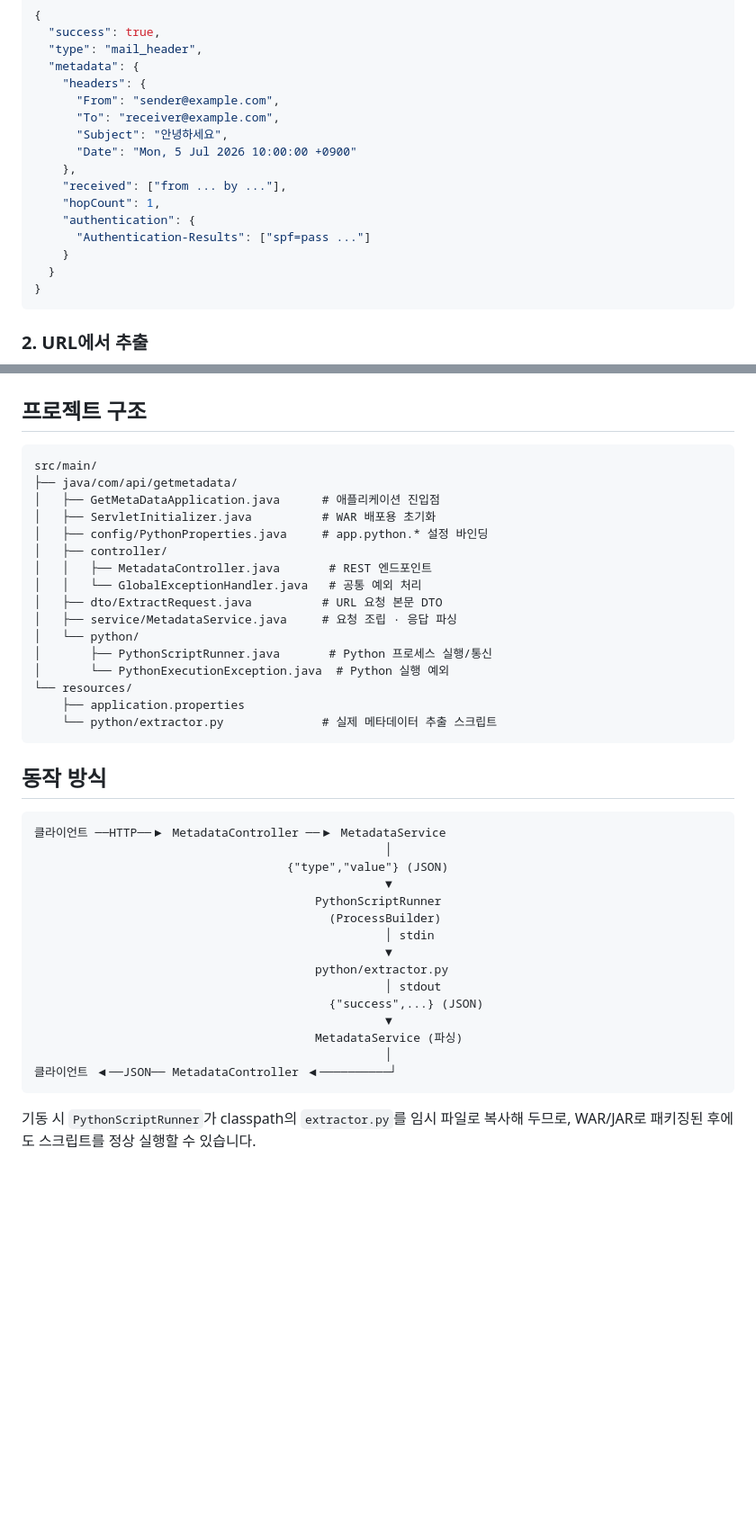
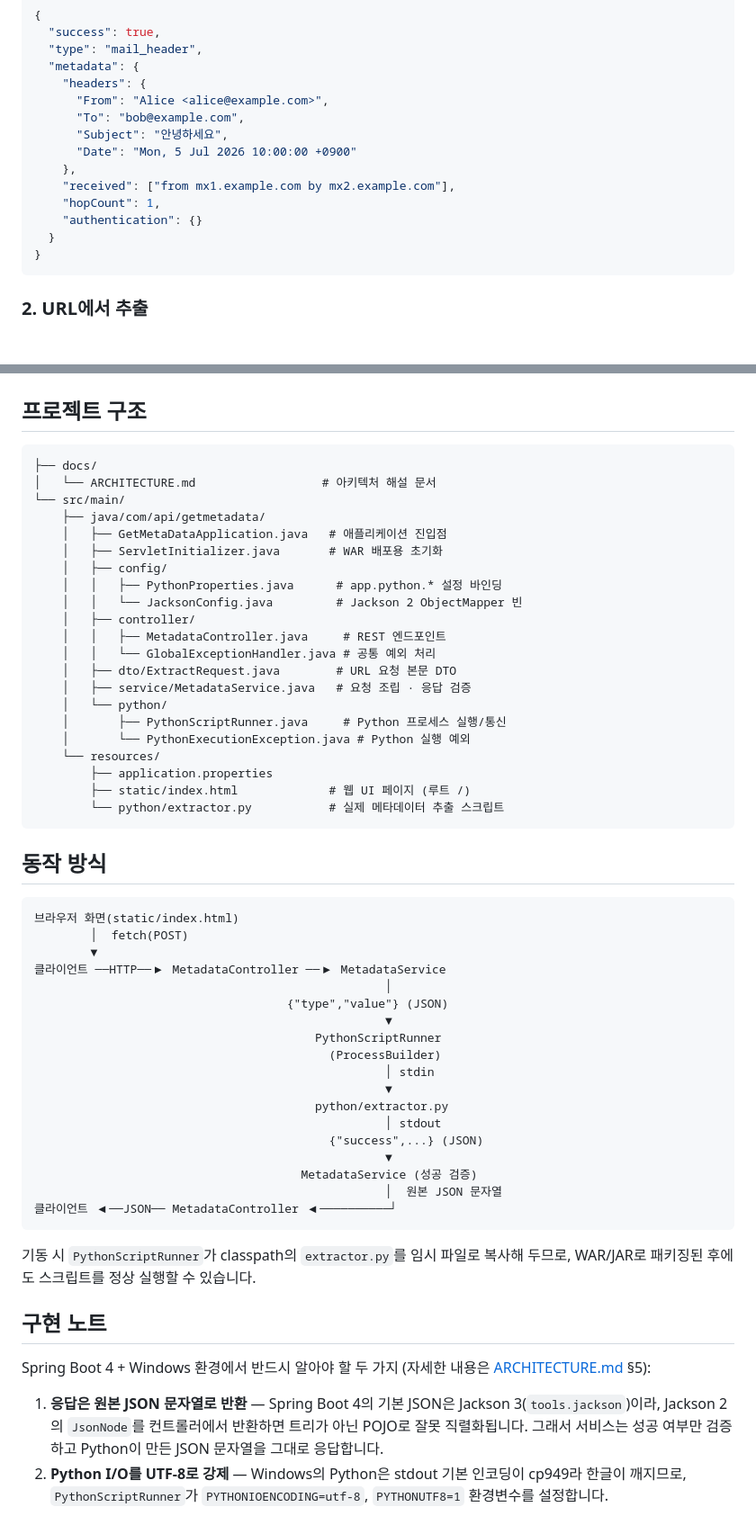
Before and after one commit to dev-huihui/getMetaData, a Markdown page: README.md, 2 parts joined by grey strips. Shown at 90% size. GitHub-like rendering; blank space fills up the shorter version.

````diff
--- a/README.md
+++ b/README.md
@@ -65,16 +87,14 @@ curl -X POST http://localhost:8080/api/metadata/mail-header \
   "type": "mail_header",
   "metadata": {
     "headers": {
-      "From": "sender@example.com",
-      "To": "receiver@example.com",
+      "From": "Alice <alice@example.com>",
+      "To": "bob@example.com",
       "Subject": "안녕하세요",
       "Date": "Mon, 5 Jul 2026 10:00:00 +0900"
     },
-    "received": ["from ... by ..."],
+    "received": ["from mx1.example.com by mx2.example.com"],
     "hopCount": 1,
-    "authentication": {
-      "Authentication-Results": ["spf=pass ..."]
-    }
+    "authentication": {}
   }
 }
 ```
@@ -148,27 +168,35 @@ app.python.script=python/extractor.py
 ## 프로젝트 구조
 
 ```
-src/main/
-├── java/com/api/getmetadata/
-│   ├── GetMetaDataApplication.java      # 애플리케이션 진입점
-│   ├── ServletInitializer.java          # WAR 배포용 초기화
-│   ├── config/PythonProperties.java     # app.python.* 설정 바인딩
-│   ├── controller/
-│   │   ├── MetadataController.java       # REST 엔드포인트
-│   │   └── GlobalExceptionHandler.java   # 공통 예외 처리
-│   ├── dto/ExtractRequest.java          # URL 요청 본문 DTO
-│   ├── service/MetadataService.java     # 요청 조립 · 응답 파싱
-│   └── python/
-│       ├── PythonScriptRunner.java       # Python 프로세스 실행/통신
-│       └── PythonExecutionException.java  # Python 실행 예외
-└── resources/
-    ├── application.properties
-    └── python/extractor.py              # 실제 메타데이터 추출 스크립트
+├── docs/
+│   └── ARCHITECTURE.md                  # 아키텍처 해설 문서
+└── src/main/
+    ├── java/com/api/getmetadata/
+    │   ├── GetMetaDataApplication.java   # 애플리케이션 진입점
+    │   ├── ServletInitializer.java       # WAR 배포용 초기화
+    │   ├── config/
+    │   │   ├── PythonProperties.java      # app.python.* 설정 바인딩
+    │   │   └── JacksonConfig.java         # Jackson 2 ObjectMapper 빈
+    │   ├── controller/
+    │   │   ├── MetadataController.java     # REST 엔드포인트
+    │   │   └── GlobalExceptionHandler.java # 공통 예외 처리
+    │   ├── dto/ExtractRequest.java        # URL 요청 본문 DTO
+    │   ├── service/MetadataService.java   # 요청 조립 · 응답 검증
+    │   └── python/
+    │       ├── PythonScriptRunner.java     # Python 프로세스 실행/통신
+    │       └── PythonExecutionException.java # Python 실행 예외
+    └── resources/
+        ├── application.properties
+        ├── static/index.html             # 웹 UI 페이지 (루트 /)
+        └── python/extractor.py           # 실제 메타데이터 추출 스크립트
 ```
 
 ## 동작 방식
 
 ```
+브라우저 화면(static/index.html)
+        │  fetch(POST)
+        ▼
 클라이언트 ──HTTP──▶ MetadataController ──▶ MetadataService
                                                   │
                                     {"type","value"} (JSON)
@@ -181,10 +209,20 @@ src/main/
                                                   │ stdout
                                           {"success",...} (JSON)
                                                   ▼
-                                        MetadataService (파싱)
-                                                  │
+                                      MetadataService (성공 검증)
+                                                  │  원본 JSON 문자열
 클라이언트 ◀──JSON── MetadataController ◀──────────┘
 ```
 
 기동 시 `PythonScriptRunner`가 classpath의 `extractor.py`를 임시 파일로 복사해 두므로,
 WAR/JAR로 패키징된 후에도 스크립트를 정상 실행할 수 있습니다.
+
+## 구현 노트
+
+Spring Boot 4 + Windows 환경에서 반드시 알아야 할 두 가지 (자세한 내용은 [ARCHITECTURE.md](docs/ARCHITECTURE.md) §5):
+
+1. **응답은 원본 JSON 문자열로 반환** — Spring Boot 4의 기본 JSON은 Jackson 3(`tools.jackson`)이라,
+   Jackson 2의 `JsonNode`를 컨트롤러에서 반환하면 트리가 아닌 POJO로 잘못 직렬화됩니다.
+   그래서 서비스는 성공 여부만 검증하고 Python이 만든 JSON 문자열을 그대로 응답합니다.
+2. **Python I/O를 UTF-8로 강제** — Windows의 Python은 stdout 기본 인코딩이 cp949라 한글이 깨지므로,
+   `PythonScriptRunner`가 `PYTHONIOENCODING=utf-8`, `PYTHONUTF8=1` 환경변수를 설정합니다.
````
Also changed, not shown: other parts of README.md (+26 -4 lines), docs/ARCHITECTURE.md (added, +275 -0 lines).
